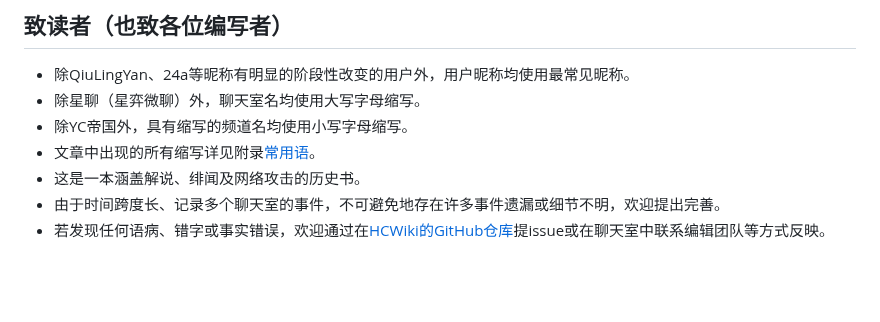
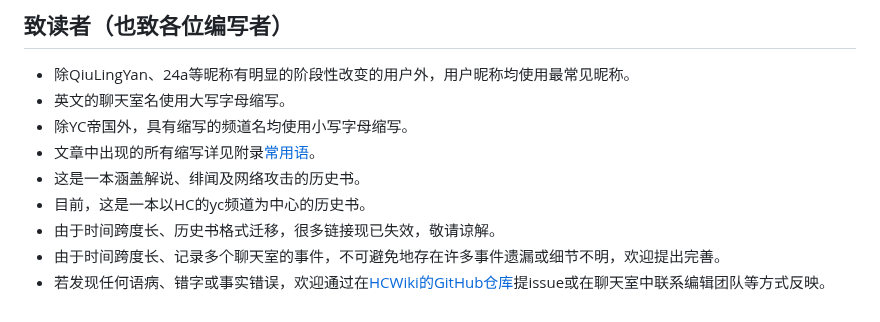
Before and after one commit to HCWiki/history, a Markdown page: README.md, the part around the change. GitHub-like rendering; blank space fills up the shorter version.

```diff
--- a/README.md
+++ b/README.md
@@ -59,9 +59,11 @@
 
 ## 致读者（也致各位编写者）
 - 除QiuLingYan、24a等昵称有明显的阶段性改变的用户外，用户昵称均使用最常见昵称。
-- 除星聊（星弈微聊）外，聊天室名均使用大写字母缩写。
+- 英文的聊天室名使用大写字母缩写。
 - 除YC帝国外，具有缩写的频道名均使用小写字母缩写。
 - 文章中出现的所有缩写详见附录[常用语](#常用语)。
 - 这是一本涵盖解说、绯闻及网络攻击的历史书。
+- 目前，这是一本以HC的yc频道为中心的历史书。
+- 由于时间跨度长、历史书格式迁移，很多链接现已失效，敬请谅解。
 - 由于时间跨度长、记录多个聊天室的事件，不可避免地存在许多事件遗漏或细节不明，欢迎提出完善。
 - 若发现任何语病、错字或事实错误，欢迎通过在[HCWiki的GitHub仓库](https://github.com/HCWiki/history)提issue或在聊天室中联系编辑团队等方式反映。
```
